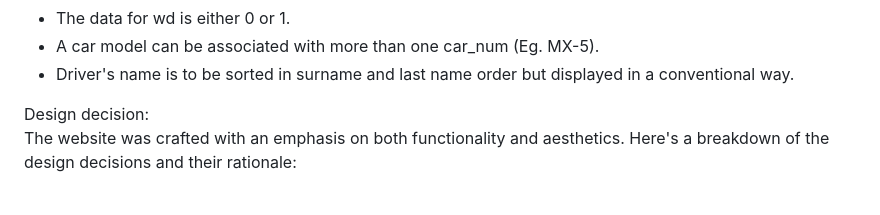
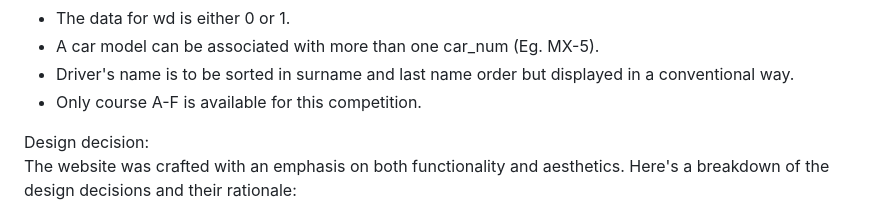
Before and after one commit to Ryantayy/WebDev636, a Markdown page: README.md, the part around the change. GitHub-like rendering.

```diff
--- a/README.md
+++ b/README.md
@@ -115,6 +115,7 @@ Assumptions:
 - The data for wd is either 0 or 1.
 - A car model can be associated with more than one car_num (Eg. MX-5).
 - Driver's name is to be sorted in surname and last name order but displayed in a conventional way.
+- Only course A-F is available for this competition.
 
 <p> Design decision: <br>
 The website was crafted with an emphasis on both functionality and aesthetics. Here's a breakdown of the design decisions and their rationale:<br>
```
